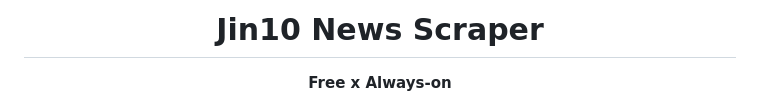
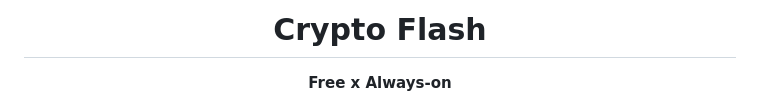
Before and after one commit to Yili-code/Crypto-Flash, a Markdown page: docs/README.en.md, the part around the change. Rendered like a GitHub page.

Commit message:
refactor(README): rename 'Jin10 news monitor' to 'Crypto Flash'

```diff
--- a/docs/README.en.md
+++ b/docs/README.en.md
@@ -1,6 +1,6 @@
 <div align="center">
 
-# Jin10 News Scraper
+# Crypto Flash
 
 **Free x Always-on**
 
```
Also changed, not shown: docs/README.md (+1 -1 lines).
